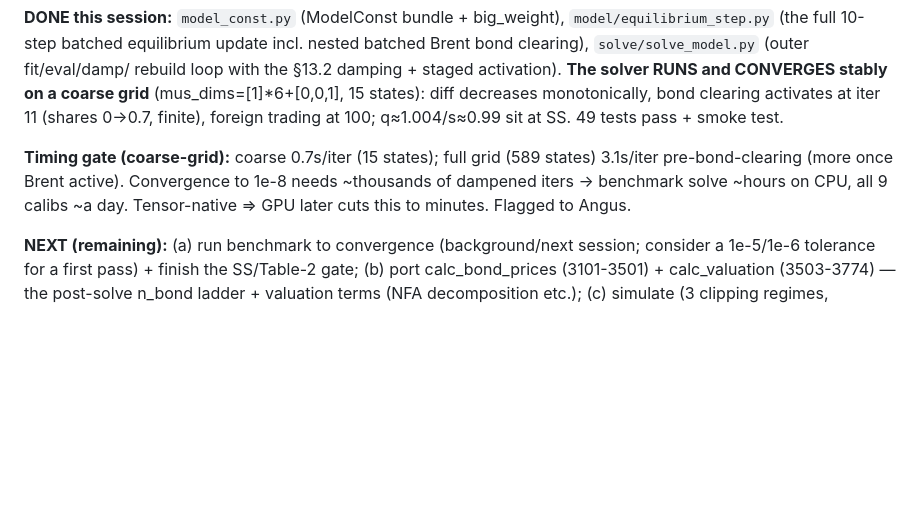
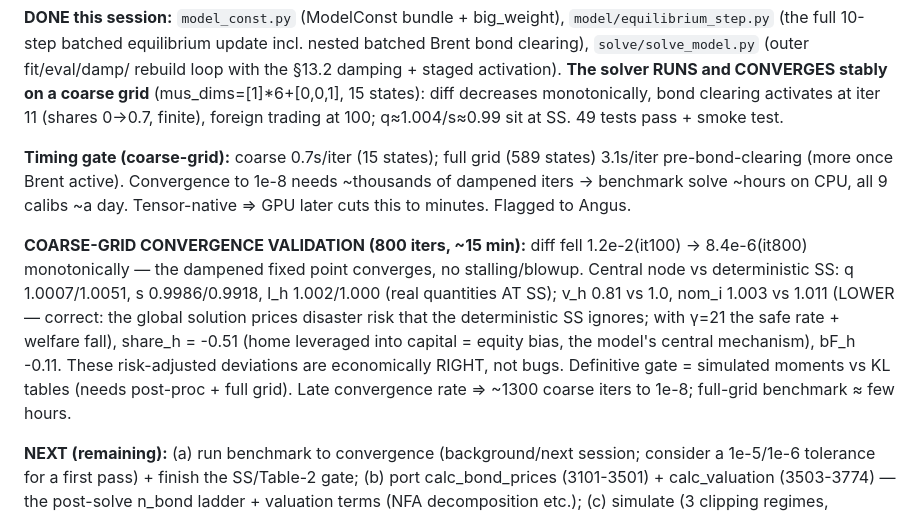
Before and after one commit to anguslewis/big_cy, a Markdown page: klreplication/PLAN.md, the part around the change. Drawn GitHub-style; blank space fills up the shorter version.

Commit message:
klrep Q0: record coarse-grid convergence validation (diff->8.4e-6, risk-adjusted SS)
800-iter coarse solve converges monotonically; central node sits at SS for real
quantities (q,s,l) and shows economically-correct risk-adjusted deviations (lower
safe rate + welfare from disaster pricing; home equity-biased / short safe bonds).
Solver confirmed working; definitive moment-gate awaits post-proc + full grid.

Co-Authored-By: Claude Opus 4.8 (1M context) <noreply@anthropic.com>

```diff
--- a/klreplication/PLAN.md
+++ b/klreplication/PLAN.md
@@ -494,6 +494,17 @@ states) 3.1s/iter pre-bond-clearing (more once Brent active). Convergence to 1e-
 needs ~thousands of dampened iters → benchmark solve ~hours on CPU, all 9 calibs
 ~a day. Tensor-native ⇒ GPU later cuts this to minutes. Flagged to Angus.
 
+**COARSE-GRID CONVERGENCE VALIDATION (800 iters, ~15 min):** diff fell
+1.2e-2(it100) → 8.4e-6(it800) monotonically — the dampened fixed point converges,
+no stalling/blowup. Central node vs deterministic SS: q 1.0007/1.0051, s
+0.9986/0.9918, l_h 1.002/1.000 (real quantities AT SS); v_h 0.81 vs 1.0, nom_i
+1.003 vs 1.011 (LOWER — correct: the global solution prices disaster risk that the
+deterministic SS ignores; with γ=21 the safe rate + welfare fall), share_h = -0.51
+(home leveraged into capital = equity bias, the model's central mechanism), bF_h
+-0.11. These risk-adjusted deviations are economically RIGHT, not bugs. Definitive
+gate = simulated moments vs KL tables (needs post-proc + full grid). Late
+convergence rate ⇒ ~1300 coarse iters to 1e-8; full-grid benchmark ≈ few hours.
+
 **NEXT (remaining):** (a) run benchmark to convergence (background/next session;
 consider a 1e-5/1e-6 tolerance for a first pass) + finish the SS/Table-2 gate;
 (b) port calc_bond_prices (3101-3501) + calc_valuation (3503-3774) — the post-solve
```
